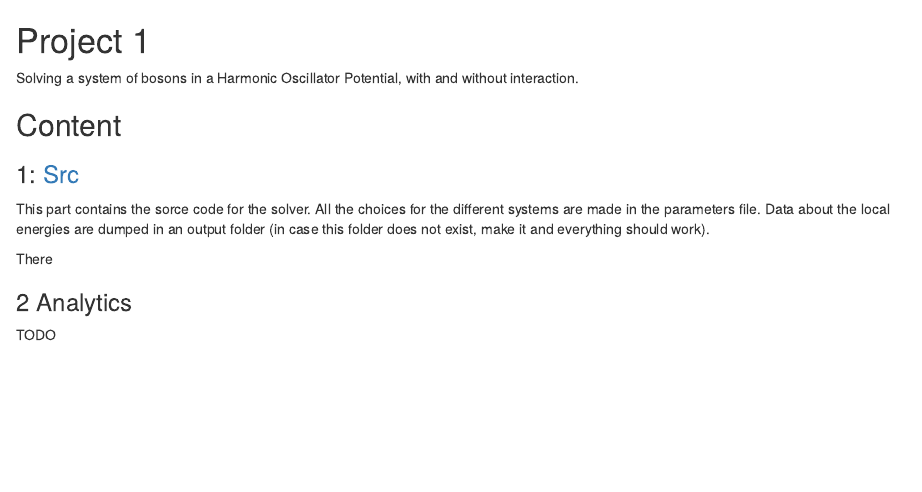
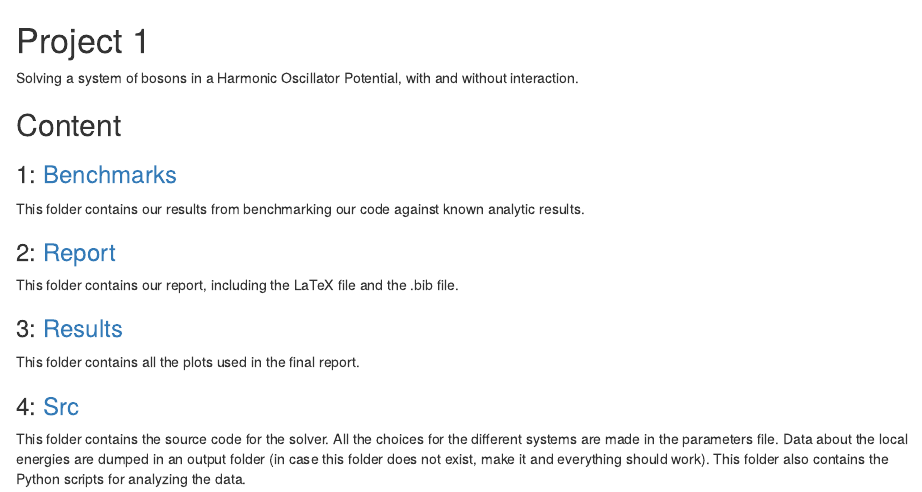
Before and after one commit to dulte/CompPhys2, an R Markdown document (Project1/README.rmd): the page in a window 1100 px wide, from its top. Rendered offline with R 4.5, knitr and Pandoc, with nearby package versions.

Commit message:
Readmed fixed

```diff
--- a/Project1/README.rmd
+++ b/Project1/README.rmd
@@ -3,12 +3,15 @@
 Solving a system of bosons in a Harmonic Oscillator Potential, with and without interaction.
 
 ## Content
-### 1: [Src](https://github.com/dulte/FYS4411/tree/master/Project1/src)
-This part contains the sorce code for the solver. All the choices for the different systems are made in the parameters file. Data about the local energies are dumped in an output folder (in case this folder does not exist, make it and everything should work).
 
-There
+### 1: [Benchmarks](https://github.com/dulte/FYS4411/tree/master/Project1/Benchmarks)
+This folder contains our results from benchmarking our code against known analytic results.
 
+### 2: [Report](https://github.com/dulte/FYS4411/tree/master/Project1/Report)
+This folder contains our report, including the LaTeX file and the .bib file.
 
-### 2 Analytics
+### 3: [Results](https://github.com/dulte/FYS4411/tree/master/Project1/Results)
+This folder contains all the plots used in the final report.
 
-TODO
+### 4: [Src](https://github.com/dulte/FYS4411/tree/master/Project1/src)
+This folder contains the source code for the solver. All the choices for the different systems are made in the parameters file. Data about the local energies are dumped in an output folder (in case this folder does not exist, make it and everything should work). This folder also contains the Python scripts for analyzing the data.
```
